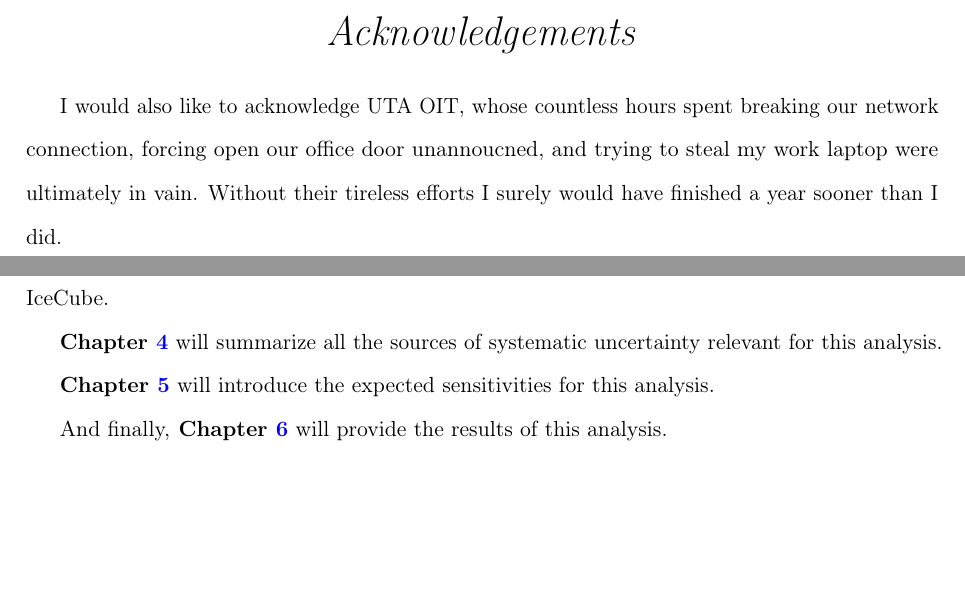
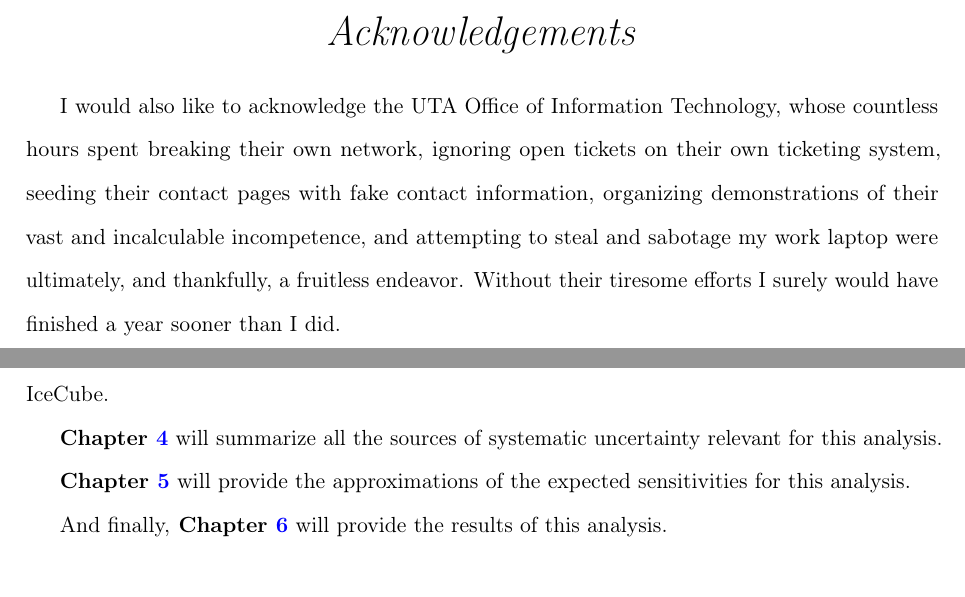
Before and after one commit to BenSmithers/Dissertation, a LaTeX thesis (main.tex): two parts of pages 5 and 11 of 104, joined at a grey line, cut so that both start at the same text, the shorter picture padded with empty space. Compiled offline with pdfLaTeX.

Commit message:
better complaints

```diff
--- a/main.tex
+++ b/main.tex
@@ -265,7 +265,7 @@ usenames,dvipsnames
 \begin{acknowledgements}
     \addchaptertocentry{\acknowledgementname} % Add the acknowledgements to the table of contents
 
-    I would also like to acknowledge UTA OIT, whose countless hours spent breaking our network connection, forcing open our office door unannoucned, and trying to steal my work laptop were ultimately in vain. Without their tireless efforts I surely would have finished a year sooner than I did.
+    I would also like to acknowledge the UTA Office of Information Technology, whose countless hours spent breaking their own network, ignoring open tickets on their own ticketing system, seeding their contact pages with fake contact information, organizing demonstrations of their vast and incalculable incompetence, and attempting to steal and sabotage my work laptop were ultimately, and thankfully, a fruitless endeavor. Without their tiresome efforts I surely would have finished a year sooner than I did.
 
 \end{acknowledgements}
 
@@ -280,11 +280,11 @@ The work presented in this dissertation is as follows:
 
 \textbf{Chapter \ref{chapter:icecube}} will describe the IceCube Neutrino Observatory and the details of its operation.
 
-\textbf{Chapter \ref{chapter:LI}} will discuss the event generation schema and Monte Carlo simulation procedure IceCube.
+\textbf{Chapter \ref{chapter:gen}} will discuss the event generation schema and Monte Carlo simulation procedure IceCube.
 
 \textbf{Chapter~\ref{chapter:unc}} will summarize all the sources of systematic uncertainty relevant for this analysis.
 
-\textbf{Chapter~\ref{chapter:sense}} will introduce the expected sensitivities for this analysis.
+\textbf{Chapter~\ref{chapter:sense}} will provide the approximations of the expected sensitivities for this analysis.
 
 And finally,\textbf{ Chapter~\ref{chapter:res}} will provide the results of this analysis.
 
```
